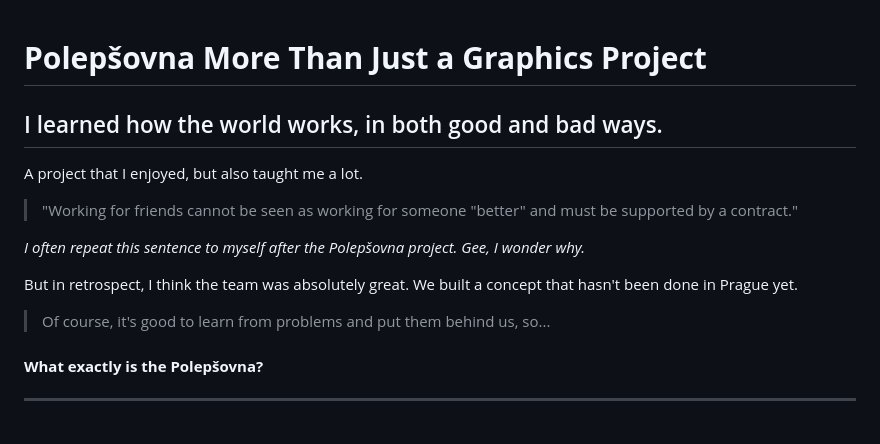
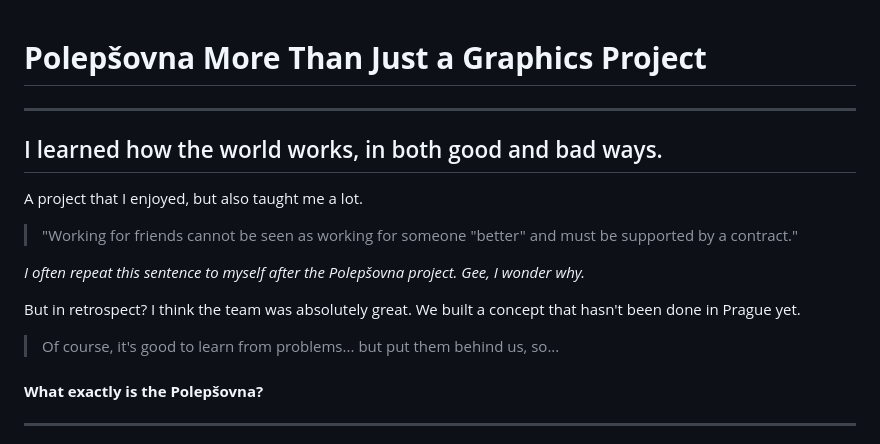
Before and after one commit to tjindrak/english-for-designers, a Markdown page: 02_first_impressions/case_study_by_images.md, the part around the change. Rendered like a GitHub page.

```diff
--- a/02_first_impressions/case_study_by_images.md
+++ b/02_first_impressions/case_study_by_images.md
@@ -1,4 +1,6 @@
 # **Polepšovna More Than Just a Graphics Project**
+
+---
 
 ## I learned how the world works, in both good and bad ways.
 A project that I enjoyed, but also taught me a lot.
@@ -8,9 +10,9 @@ A project that I enjoyed, but also taught me a lot.
 *I often repeat this sentence to myself after the Polepšovna project. Gee, I wonder why.*
 
 
-But in retrospect, I think the team was absolutely great. We built a concept that hasn't been done in Prague yet.
+But in retrospect? I think the team was absolutely great. We built a concept that hasn't been done in Prague yet.
 
-> Of course, it's good to learn from problems and put them behind us, so...
+> Of course, it's good to learn from problems... but put them behind us, so...
 #### **What exactly is the Polepšovna?**
 
 ---
```
